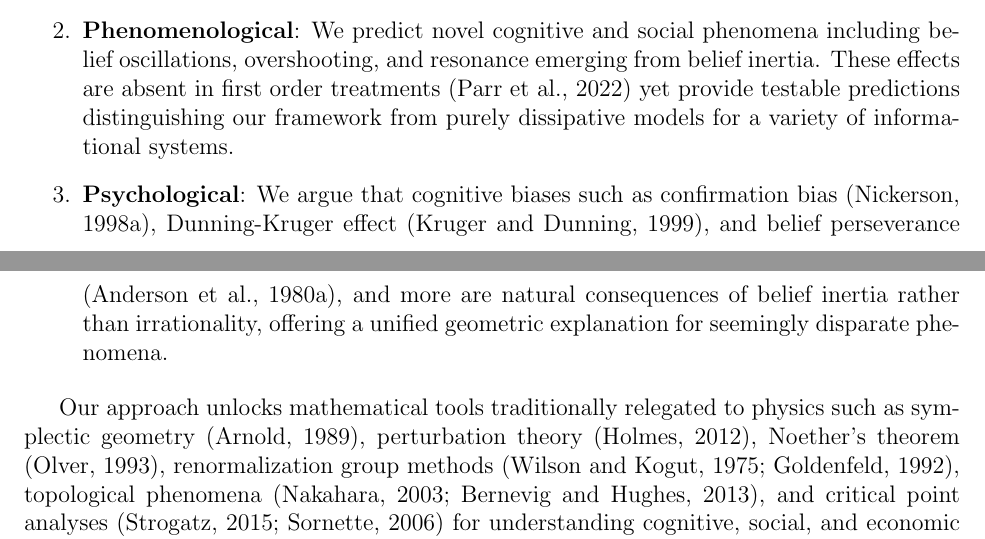
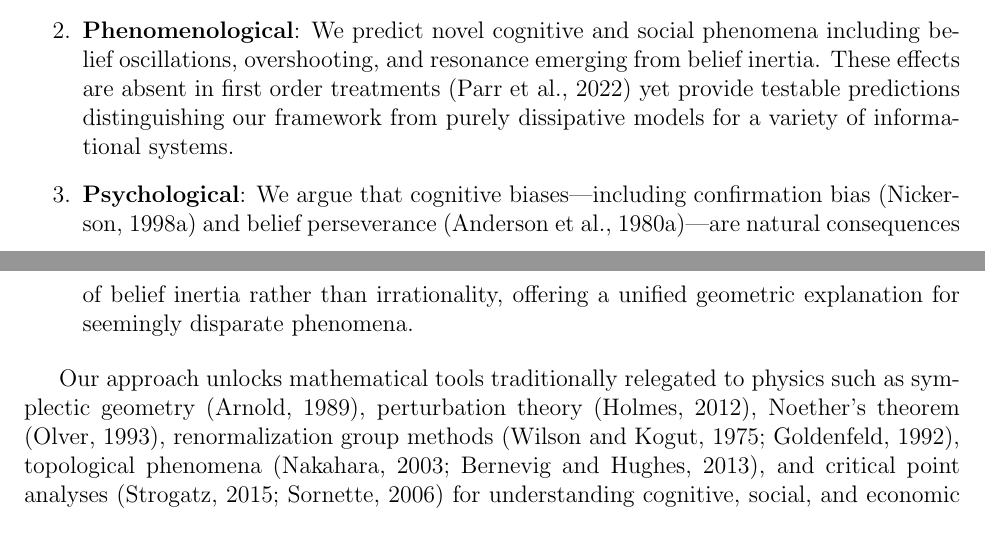
Before and after one commit to cdenn016/Hamiltonian-VFE, a LaTeX paper (manuscript/belief_inertia.tex): two parts of pages 2 and 3 of 32, joined at a grey line, cut so that both start at the same text. Compiled offline with pdfLaTeX.

Commit message:
Remove Dunning-Kruger reference from introduction
Replaced with cleaner em-dash construction that implies additional
examples without awkward grammar.

```diff
--- a/manuscript/belief_inertia.tex
+++ b/manuscript/belief_inertia.tex
@@ -63,7 +63,7 @@ Our framework makes three contributions to the field:
 
 \item \textbf{Phenomenological}: We predict novel cognitive and social phenomena including belief oscillations, overshooting, and resonance emerging from belief inertia. These effects are absent in first order treatments \citep{parr2022active} yet provide testable predictions distinguishing our framework from purely dissipative models for a variety of informational systems.
 
-\item \textbf{Psychological}: We argue that cognitive biases such as confirmation bias \citep{nickerson1998confirmation}, Dunning-Kruger effect \citep{kruger1999unskilled}, and belief perseverance \citep{anderson1980perseverance}, and more are natural consequences of belief inertia rather than irrationality, offering a unified geometric explanation for seemingly disparate phenomena.
+\item \textbf{Psychological}: We argue that cognitive biases---including confirmation bias \citep{nickerson1998confirmation} and belief perseverance \citep{anderson1980perseverance}---are natural consequences of belief inertia rather than irrationality, offering a unified geometric explanation for seemingly disparate phenomena.
 \end{enumerate}
 
 Our approach unlocks mathematical tools traditionally relegated to physics such as symplectic geometry \citep{arnold1989mathematical}, perturbation theory \citep{holmes2012introduction}, Noether's theorem \citep{olver1993applications}, renormalization group methods \citep{wilson1975renormalization,goldenfeld1992lectures}, topological phenomena \citep{nakahara2003geometry,bernevig2013topological}, and critical point analyses \citep{strogatz2015nonlinear,sornette2006critical} for understanding cognitive, social, and economic dynamics. By recognizing beliefs as dynamical objects with genuine inertia, we bridge information geometry, cognitive science, and collective behavior within a unified Hamiltonian framework.
```
